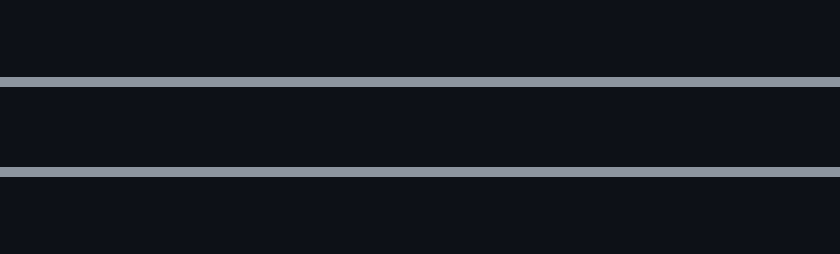
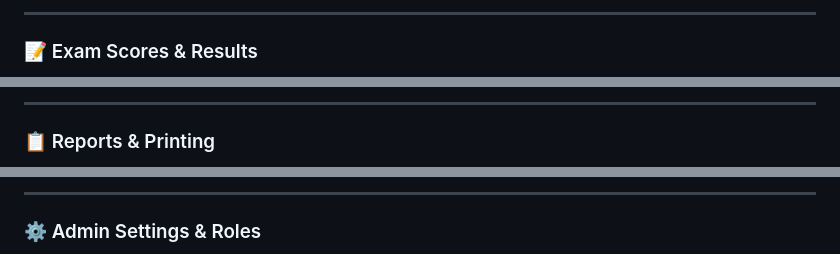
Before and after one commit to Din-Rasin/school-management-system-main, a Markdown page: README.md, 3 parts joined by grey strips. GitHub-like rendering; blank space fills up the shorter version.

```diff
--- a/README.md
+++ b/README.md
@@ -39,3 +68,7 @@ Here are screenshots demonstrating various features of the School Management Sys
 </p>
 
+---
+
+### 📝 Exam Scores & Results
+
 <p align="center">
@@ -45,3 +78,7 @@ Here are screenshots demonstrating various features of the School Management Sys
 </p>
 
+---
+
+### 📋 Reports & Printing
+
 <p align="center">
@@ -51,3 +88,7 @@ Here are screenshots demonstrating various features of the School Management Sys
 </p>
 
+---
+
+### ⚙️ Admin Settings & Roles
+
 <p align="center">
```
Also changed, not shown: other parts of README.md (+59 -52 lines).
